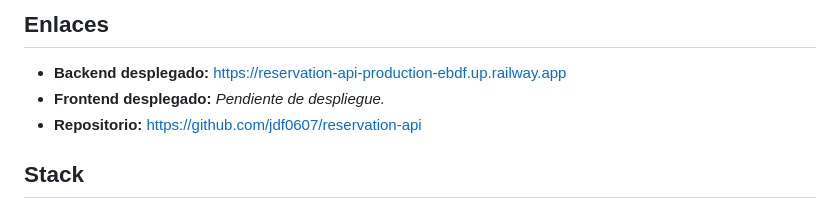
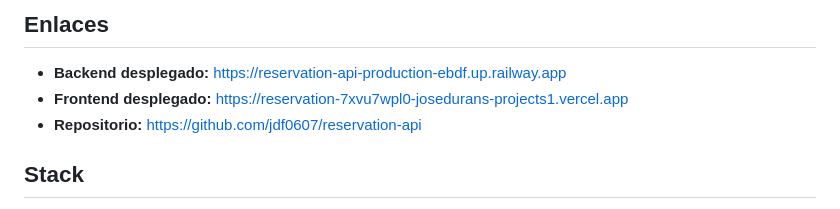
Before and after one commit to jdf0607/reservation-api, a Markdown page: README.md, the part around the change. Rendered like a GitHub page.

Commit message:
docs: añadir URL del frontend desplegado

```diff
--- a/README.md
+++ b/README.md
@@ -5,7 +5,7 @@ Microservicio de gestión de reservas de alojamiento: **API REST en Laravel 13**
 ## Enlaces
 
 - **Backend desplegado:** https://reservation-api-production-ebdf.up.railway.app
-- **Frontend desplegado:** _Pendiente de despliegue._
+- **Frontend desplegado:** https://reservation-7xvu7wpl0-josedurans-projects1.vercel.app
 - **Repositorio:** https://github.com/jdf0607/reservation-api
 
 ## Stack
```
